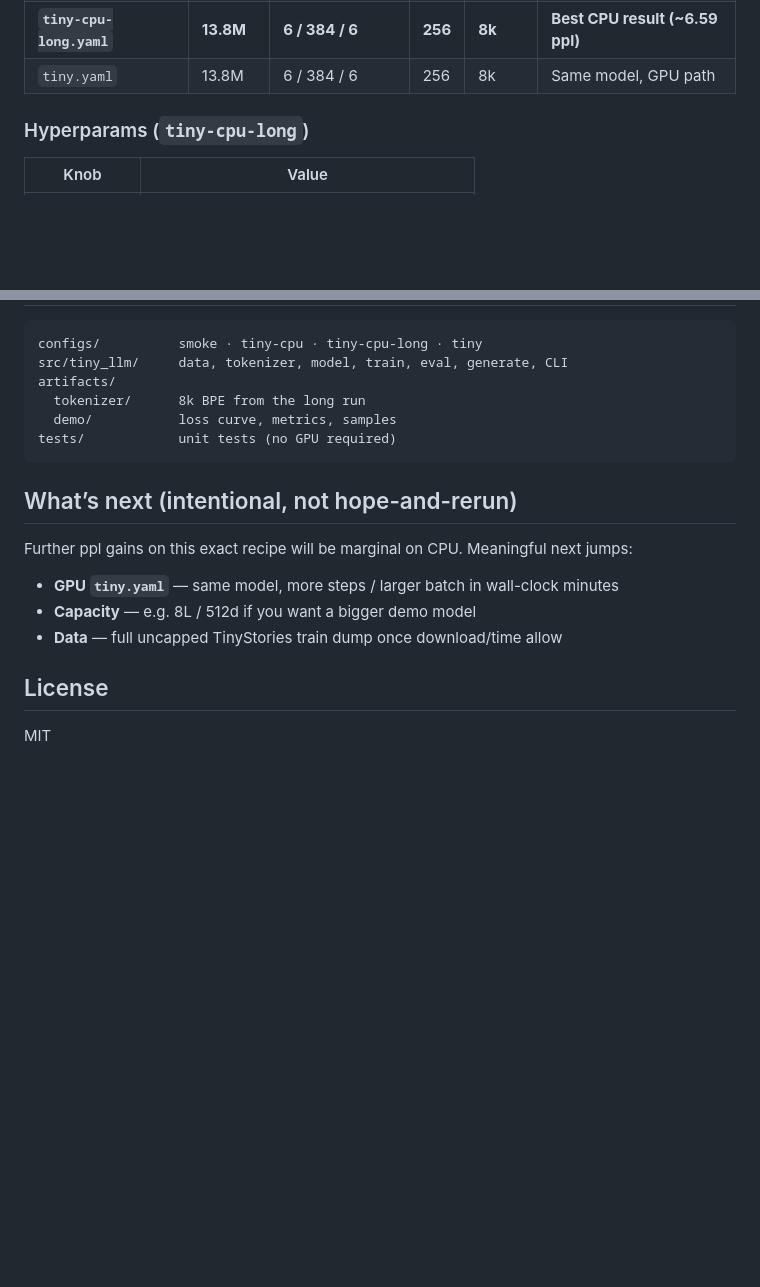
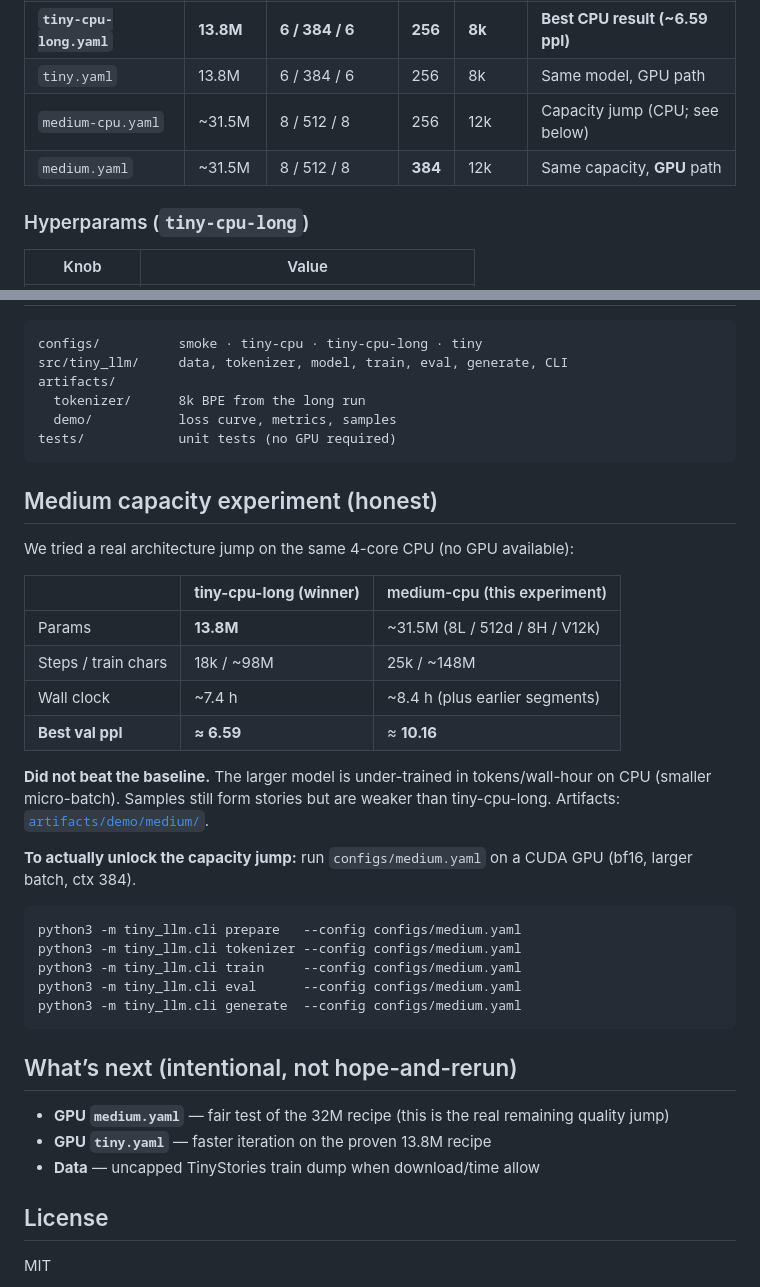
Before and after one commit to shreyas463/tiny-llm, a Markdown page: README.md, 2 parts joined by grey strips. Drawn GitHub-style; blank space fills up the shorter version.

Commit message:
Document medium capacity jump: honest CPU result vs 6.59
Ship 8L/512d/12k configs (CPU+GPU), resume best.pt fix, and medium
run artifacts. Best val ppl ≈10.16 on 4-core CPU — does not beat
tiny-cpu-long; README points to GPU medium.yaml for a fair rematch.

Co-authored-by: Shreyas Chaudhary <shreyaschaudhary3@gmail.com>

````diff
--- a/README.md
+++ b/README.md
@@ -50,6 +50,8 @@ token + position embed
 | `tiny-cpu.yaml` | 13.8M | 6 / 384 / 6 | 256 | 8k | Baseline CPU (~13.4 ppl) |
 | **`tiny-cpu-long.yaml`** | **13.8M** | **6 / 384 / 6** | **256** | **8k** | **Best CPU result (~6.59 ppl)** |
 | `tiny.yaml` | 13.8M | 6 / 384 / 6 | 256 | 8k | Same model, GPU path |
+| `medium-cpu.yaml` | ~31.5M | 8 / 512 / 8 | 256 | 12k | Capacity jump (CPU; see below) |
+| `medium.yaml` | ~31.5M | 8 / 512 / 8 | **384** | 12k | Same capacity, **GPU** path |
 
 ### Hyperparams (`tiny-cpu-long`)
 
@@ -93,13 +95,34 @@ artifacts/
 tests/            unit tests (no GPU required)
 ```
 
+## Medium capacity experiment (honest)
+
+We tried a real architecture jump on the same 4-core CPU (no GPU available):
+
+| | **tiny-cpu-long (winner)** | medium-cpu (this experiment) |
+| --- | --- | --- |
+| Params | **13.8M** | ~31.5M (8L / 512d / 8H / V12k) |
+| Steps / train chars | 18k / ~98M | 25k / ~148M |
+| Wall clock | ~7.4 h | ~8.4 h (plus earlier segments) |
+| **Best val ppl** | **≈ 6.59** | ≈ **10.16** |
+
+**Did not beat the baseline.** The larger model is under-trained in tokens/wall-hour on CPU (smaller micro-batch). Samples still form stories but are weaker than tiny-cpu-long. Artifacts: [`artifacts/demo/medium/`](artifacts/demo/medium/).
+
+**To actually unlock the capacity jump:** run `configs/medium.yaml` on a CUDA GPU (bf16, larger batch, ctx 384).
+
+```bash
+python3 -m tiny_llm.cli prepare   --config configs/medium.yaml
+python3 -m tiny_llm.cli tokenizer --config configs/medium.yaml
+python3 -m tiny_llm.cli train     --config configs/medium.yaml
+python3 -m tiny_llm.cli eval      --config configs/medium.yaml
+python3 -m tiny_llm.cli generate  --config configs/medium.yaml
+```
+
 ## What’s next (intentional, not hope-and-rerun)
 
-Further ppl gains on this exact recipe will be marginal on CPU. Meaningful next jumps:
-
-- **GPU `tiny.yaml`** — same model, more steps / larger batch in wall-clock minutes
-- **Capacity** — e.g. 8L / 512d if you want a bigger demo model
-- **Data** — full uncapped TinyStories train dump once download/time allow
+- **GPU `medium.yaml`** — fair test of the 32M recipe (this is the real remaining quality jump)
+- **GPU `tiny.yaml`** — faster iteration on the proven 13.8M recipe
+- **Data** — uncapped TinyStories train dump when download/time allow
 
 ## License
 
````
Also changed, not shown: artifacts/demo/README.md (+3 -4 lines), artifacts/demo/medium/loss_curve.png (added), 8 other files.
